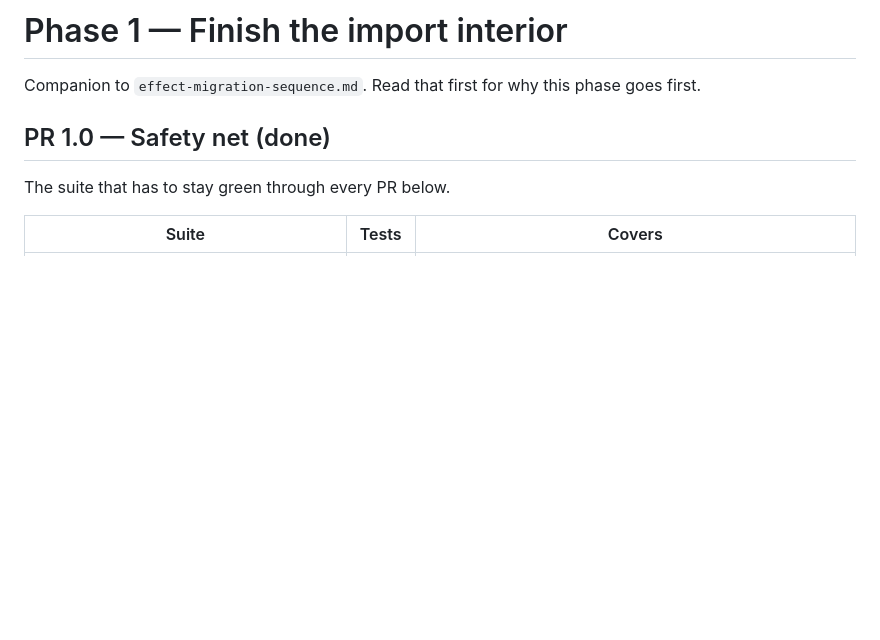
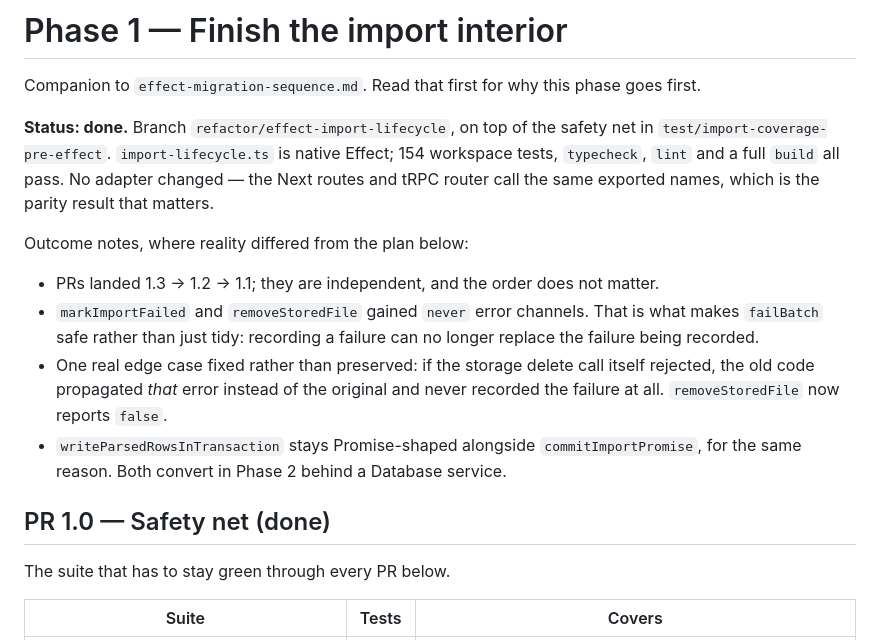
Before and after one commit to deveshsangwan/investment-sync, a Markdown page: docs/effect-phase-1.md, the part around the change. Rendered like a GitHub page; blank space fills up the shorter version.

Commit message:
docs: record the phase 1 outcome
Co-Authored-By: Claude Opus 5 (1M context) <noreply@anthropic.com>

```diff
--- a/docs/effect-phase-1.md
+++ b/docs/effect-phase-1.md
@@ -1,6 +1,24 @@
 # Phase 1 — Finish the import interior
 
 Companion to `effect-migration-sequence.md`. Read that first for why this phase goes first.
+
+**Status: done.** Branch `refactor/effect-import-lifecycle`, on top of the safety net in
+`test/import-coverage-pre-effect`. `import-lifecycle.ts` is native Effect; 154 workspace
+tests, `typecheck`, `lint` and a full `build` all pass. No adapter changed — the Next
+routes and tRPC router call the same exported names, which is the parity result that
+matters.
+
+Outcome notes, where reality differed from the plan below:
+
+- PRs landed 1.3 → 1.2 → 1.1; they are independent, and the order does not matter.
+- `markImportFailed` and `removeStoredFile` gained `never` error channels. That is what
+  makes `failBatch` safe rather than just tidy: recording a failure can no longer replace
+  the failure being recorded.
+- One real edge case fixed rather than preserved: if the storage delete call itself
+  rejected, the old code propagated _that_ error instead of the original and never
+  recorded the failure at all. `removeStoredFile` now reports `false`.
+- `writeParsedRowsInTransaction` stays Promise-shaped alongside `commitImportPromise`, for
+  the same reason. Both convert in Phase 2 behind a Database service.
 
 ## PR 1.0 — Safety net (done)
 
```
